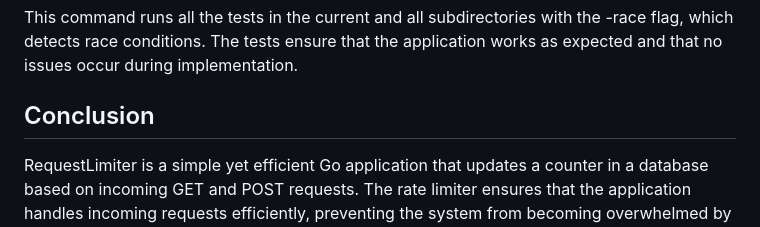
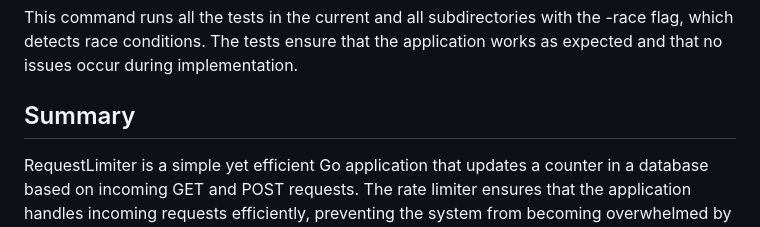
Before and after one commit to DavidLewensohn/limiter, a Markdown page: README.md, the part around the change printed below. Rendered like a GitHub page.

````diff
--- a/README.md
+++ b/README.md
@@ -45,7 +45,7 @@ go test ./.... -race
 ```
 This command runs all the tests in the current and all subdirectories with the -race flag, which detects race conditions. The tests ensure that the application works as expected and that no issues occur during implementation.
 
-## Conclusion
+## Summary
 RequestLimiter is a simple yet efficient Go application that updates a counter in a database based on incoming GET and POST requests. The rate limiter ensures that the application handles incoming requests efficiently, preventing the system from becoming overwhelmed by too many requests.
 
 If you have any questions, please feel free to reach out to the author of this code.
````
Also changed, not shown: other parts of README.md (+1 -1 lines).
